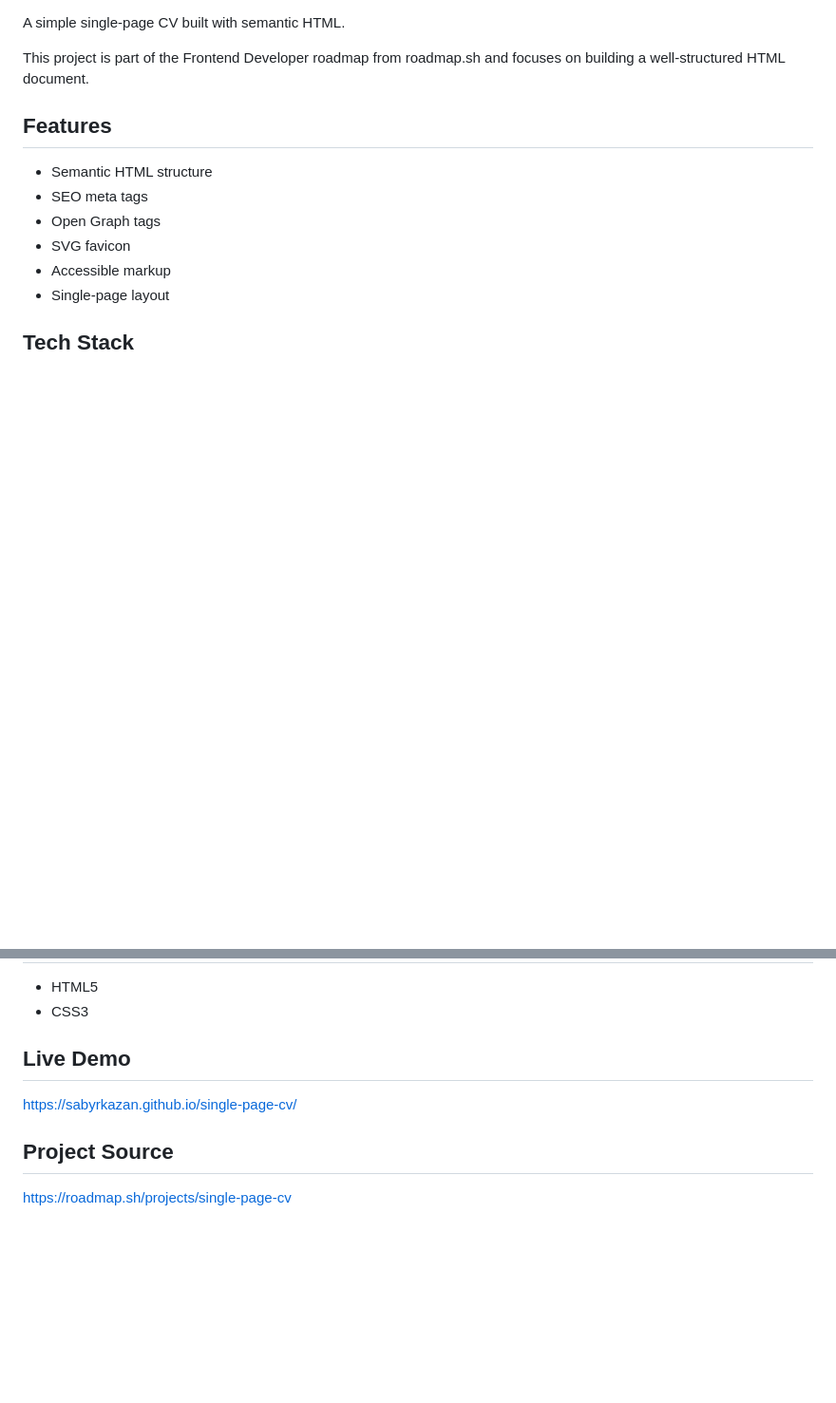
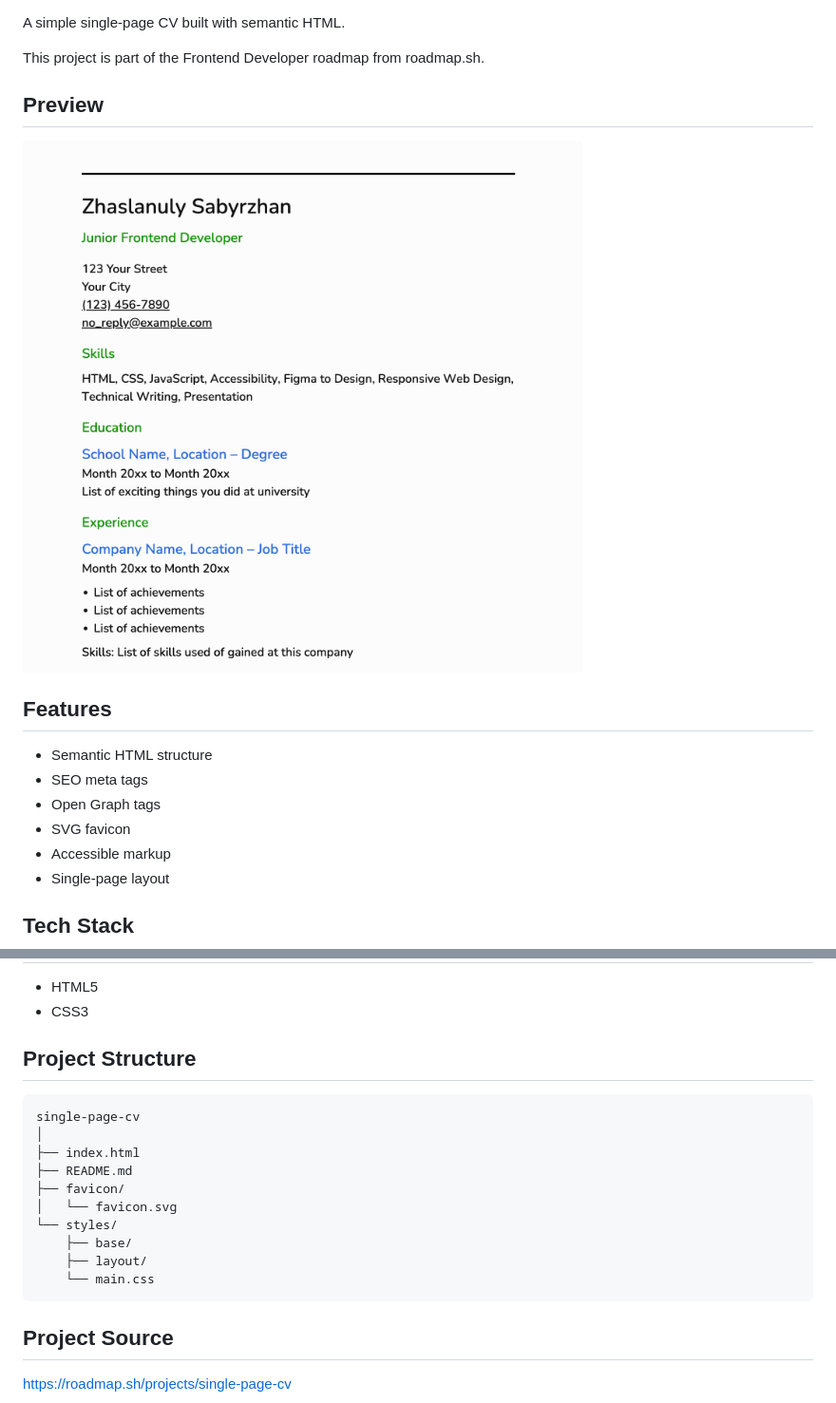
Before and after one commit to sabyrkazan/single-page-cv, a Markdown page: README.md, 2 parts joined by grey strips. Shown: that part at 95% size. GitHub-like rendering; pictures changed too: preview.png (added); blank space fills up the shorter version.

Commit message:
docs: enhance README with live demo link, project preview, and structure overview

````diff
--- a/README.md
+++ b/README.md
@@ -6,7 +7,11 @@
 
 A simple single-page CV built with semantic HTML.
 
-This project is part of the Frontend Developer roadmap from roadmap.sh and focuses on building a well-structured HTML document.
+This project is part of the Frontend Developer roadmap from roadmap.sh.
+
+## Preview
+
+![Project Preview](./preview.png)
 
 ## Features
 
@@ -22,9 +27,20 @@ This project is part of the Frontend Developer roadmap from roadmap.sh and focus
 * HTML5
 * CSS3
 
-## Live Demo
+## Project Structure
 
-https://sabyrkazan.github.io/single-page-cv/
+```
+single-page-cv
+│
+├── index.html
+├── README.md
+├── favicon/
+│   └── favicon.svg
+└── styles/
+    ├── base/
+    ├── layout/
+    └── main.css
+```
 
 ## Project Source
 
````
Also changed, not shown: other parts of README.md (+1 -0 lines).
